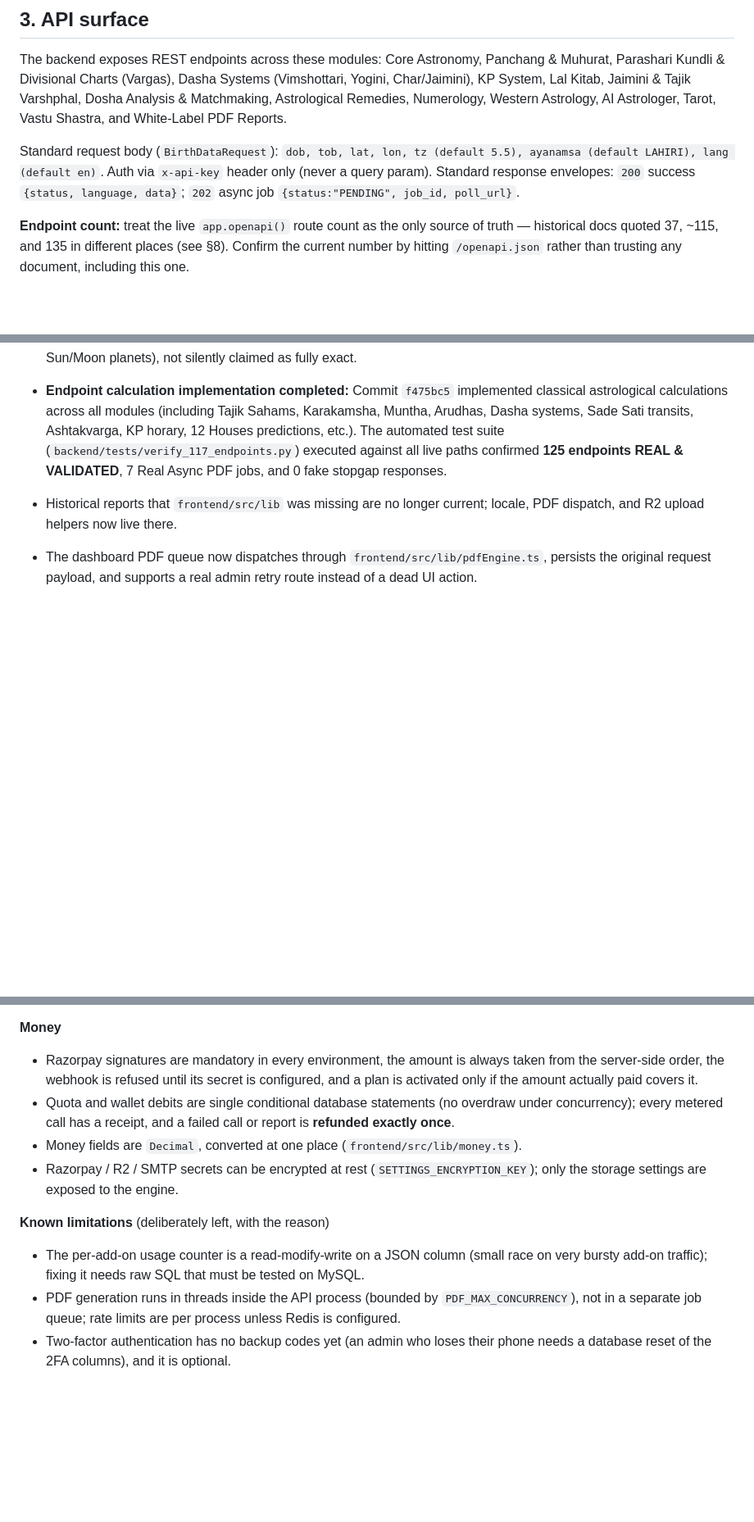
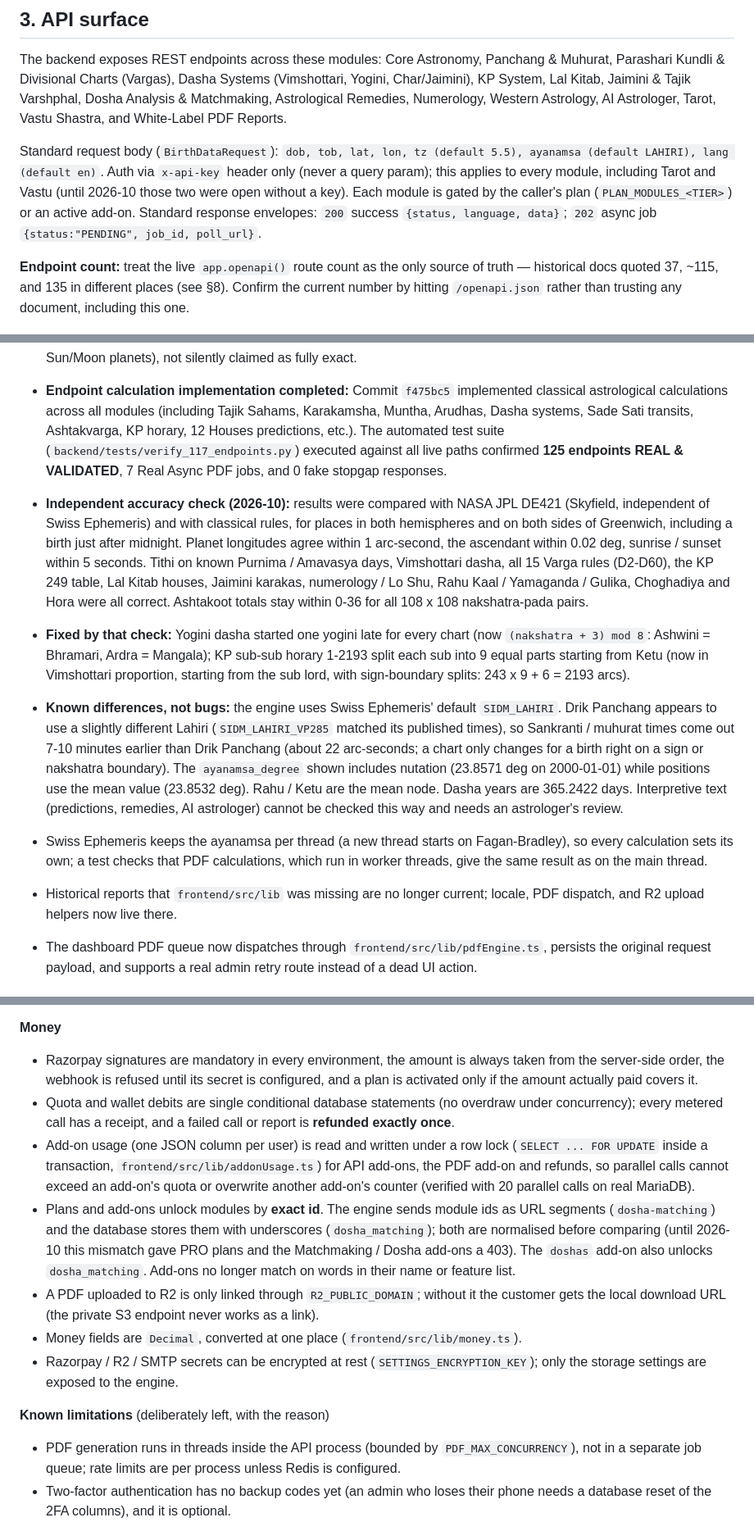
Before and after one commit to Vikram662/AstroEngine, a Markdown page: README.md, 3 parts joined by grey strips. Shown at 82% size. Drawn GitHub-style; blank space fills up the shorter version.

```diff
--- a/README.md
+++ b/README.md
@@ -94,7 +98,7 @@ No Docker — both services deploy on native runtimes (`pip install` + `uvicorn`
 
 The backend exposes REST endpoints across these modules: Core Astronomy, Panchang & Muhurat, Parashari Kundli & Divisional Charts (Vargas), Dasha Systems (Vimshottari, Yogini, Char/Jaimini), KP System, Lal Kitab, Jaimini & Tajik Varshphal, Dosha Analysis & Matchmaking, Astrological Remedies, Numerology, Western Astrology, AI Astrologer, Tarot, Vastu Shastra, and White-Label PDF Reports.
 
-Standard request body (`BirthDataRequest`): `dob, tob, lat, lon, tz (default 5.5), ayanamsa (default LAHIRI), lang (default en)`. Auth via `x-api-key` header only (never a query param). Standard response envelopes: `200` success `{status, language, data}`; `202` async job `{status:"PENDING", job_id, poll_url}`.
+Standard request body (`BirthDataRequest`): `dob, tob, lat, lon, tz (default 5.5), ayanamsa (default LAHIRI), lang (default en)`. Auth via `x-api-key` header only (never a query param); this applies to every module, including Tarot and Vastu (until 2026-10 those two were open without a key). Each module is gated by the caller's plan (`PLAN_MODULES_<TIER>`) or an active add-on. Standard response envelopes: `200` success `{status, language, data}`; `202` async job `{status:"PENDING", job_id, poll_url}`.
 
 **Endpoint count:** treat the live `app.openapi()` route count as the only source of truth — historical docs quoted 37, ~115, and 135 in different places (see §8). Confirm the current number by hitting `/openapi.json` rather than trusting any document, including this one.
 
@@ -141,6 +145,10 @@ Core astronomy (planetary positions, ascendant, Panchang) matches raw `pyswissep
 - A deep formula audit (beyond the original review's scope) fixed real bugs in Avasthas (unreachable Swapna state) and rewrote Shadbala/Bhavabala's Dig/Kaala/Chesta/Drik Bala components against classical reference sources (Saravali, PyJHora) — some components remain documented approximations rather than exact (e.g. Chesta Bala for non-Sun/Moon planets), not silently claimed as fully exact.
 
 - **Endpoint calculation implementation completed:** Commit `f475bc5` implemented classical astrological calculations across all modules (including Tajik Sahams, Karakamsha, Muntha, Arudhas, Dasha systems, Sade Sati transits, Ashtakvarga, KP horary, 12 Houses predictions, etc.). The automated test suite (`backend/tests/verify_117_endpoints.py`) executed against all live paths confirmed **125 endpoints REAL & VALIDATED**, 7 Real Async PDF jobs, and 0 fake stopgap responses.
+- **Independent accuracy check (2026-10):** results were compared with NASA JPL DE421 (Skyfield, independent of Swiss Ephemeris) and with classical rules, for places in both hemispheres and on both sides of Greenwich, including a birth just after midnight. Planet longitudes agree within 1 arc-second, the ascendant within 0.02 deg, sunrise / sunset within 5 seconds. Tithi on known Purnima / Amavasya days, Vimshottari dasha, all 15 Varga rules (D2-D60), the KP 249 table, Lal Kitab houses, Jaimini karakas, numerology / Lo Shu, Rahu Kaal / Yamaganda / Gulika, Choghadiya and Hora were all correct. Ashtakoot totals stay within 0-36 for all 108 x 108 nakshatra-pada pairs.
+- **Fixed by that check:** Yogini dasha started one yogini late for every chart (now `(nakshatra + 3) mod 8`: Ashwini = Bhramari, Ardra = Mangala); KP sub-sub horary 1-2193 split each sub into 9 equal parts starting from Ketu (now in Vimshottari proportion, starting from the sub lord, with sign-boundary splits: 243 x 9 + 6 = 2193 arcs).
+- **Known differences, not bugs:** the engine uses Swiss Ephemeris' default `SIDM_LAHIRI`. Drik Panchang appears to use a slightly different Lahiri (`SIDM_LAHIRI_VP285` matched its published times), so Sankranti / muhurat times come out 7-10 minutes earlier than Drik Panchang (about 22 arc-seconds; a chart only changes for a birth right on a sign or nakshatra boundary). The `ayanamsa_degree` shown includes nutation (23.8571 deg on 2000-01-01) while positions use the mean value (23.8532 deg). Rahu / Ketu are the mean node. Dasha years are 365.2422 days. Interpretive text (predictions, remedies, AI astrologer) cannot be checked this way and needs an astrologer's review.
+- Swiss Ephemeris keeps the ayanamsa per thread (a new thread starts on Fagan-Bradley), so every calculation sets its own; a test checks that PDF calculations, which run in worker threads, give the same result as on the main thread.
 - Historical reports that `frontend/src/lib` was missing are no longer current; locale, PDF dispatch, and R2 upload helpers now live there.
 - The dashboard PDF queue now dispatches through `frontend/src/lib/pdfEngine.ts`, persists the original request payload, and supports a real admin retry route instead of a dead UI action.
 
@@ -164,11 +172,13 @@ A full security review was carried out and its findings fixed (history in `git l
 **Money**
 - Razorpay signatures are mandatory in every environment, the amount is always taken from the server-side order, the webhook is refused until its secret is configured, and a plan is activated only if the amount actually paid covers it.
 - Quota and wallet debits are single conditional database statements (no overdraw under concurrency); every metered call has a receipt, and a failed call or report is **refunded exactly once**.
+- Add-on usage (one JSON column per user) is read and written under a row lock (`SELECT ... FOR UPDATE` inside a transaction, `frontend/src/lib/addonUsage.ts`) for API add-ons, the PDF add-on and refunds, so parallel calls cannot exceed an add-on's quota or overwrite another add-on's counter (verified with 20 parallel calls on real MariaDB).
+- Plans and add-ons unlock modules by **exact id**. The engine sends module ids as URL segments (`dosha-matching`) and the database stores them with underscores (`dosha_matching`); both are normalised before comparing (until 2026-10 this mismatch gave PRO plans and the Matchmaking / Dosha add-ons a 403). The `doshas` add-on also unlocks `dosha_matching`. Add-ons no longer match on words in their name or feature list.
+- A PDF uploaded to R2 is only linked through `R2_PUBLIC_DOMAIN`; without it the customer gets the local download URL (the private S3 endpoint never works as a link).
 - Money fields are `Decimal`, converted at one place (`frontend/src/lib/money.ts`).
 - Razorpay / R2 / SMTP secrets can be encrypted at rest (`SETTINGS_ENCRYPTION_KEY`); only the storage settings are exposed to the engine.
 
 **Known limitations** (deliberately left, with the reason)
-- The per-add-on usage counter is a read-modify-write on a JSON column (small race on very bursty add-on traffic); fixing it needs raw SQL that must be tested on MySQL.
 - PDF generation runs in threads inside the API process (bounded by `PDF_MAX_CONCURRENCY`), not in a separate job queue; rate limits are per process unless Redis is configured.
 - Two-factor authentication has no backup codes yet (an admin who loses their phone needs a database reset of the 2FA columns), and it is optional.
 - Reports created straight through the public API (not the dashboard) are not tracked in the database, so they get no "ready / failed" notification.
```
Also changed, not shown: other parts of README.md (+14 -9 lines).
